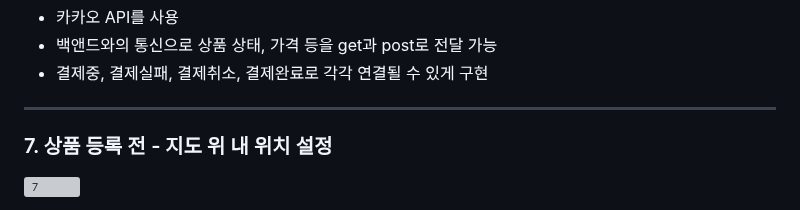
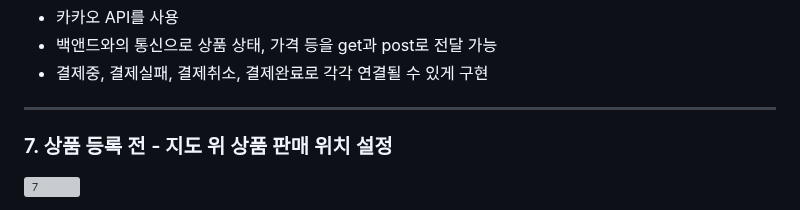
Before and after one commit to wecode-bootcamp-korea/48-3rd-TeamHongC-frontend, a Markdown page: README.md, the part around the change. GitHub-like rendering; grey boxes are pictures that could not be loaded.

```diff
--- a/README.md
+++ b/README.md
@@ -120,7 +120,7 @@
 </br>
 <hr>
 
-### 7. 상품 등록 전 - 지도 위 내 위치 설정
+### 7. 상품 등록 전 - 지도 위 상품 판매 위치 설정
 <img width="1445" alt="7" src="https://github.com/wecode-bootcamp-korea/48-3rd-TeamHongC-frontend/assets/93922114/7aeca33f-2c07-443c-a38e-cc4a1340028a"></br>
 - 카카오맵 API를 사용하여 구매자와 거래할 위치를 설정할 수 있도록 구현
 - GeoLocation으로 현 위치를 우선 지정, 유저가 직접 거래/판매할 위치를 클릭하여 마커를 옮길 수 있도록 함
```
